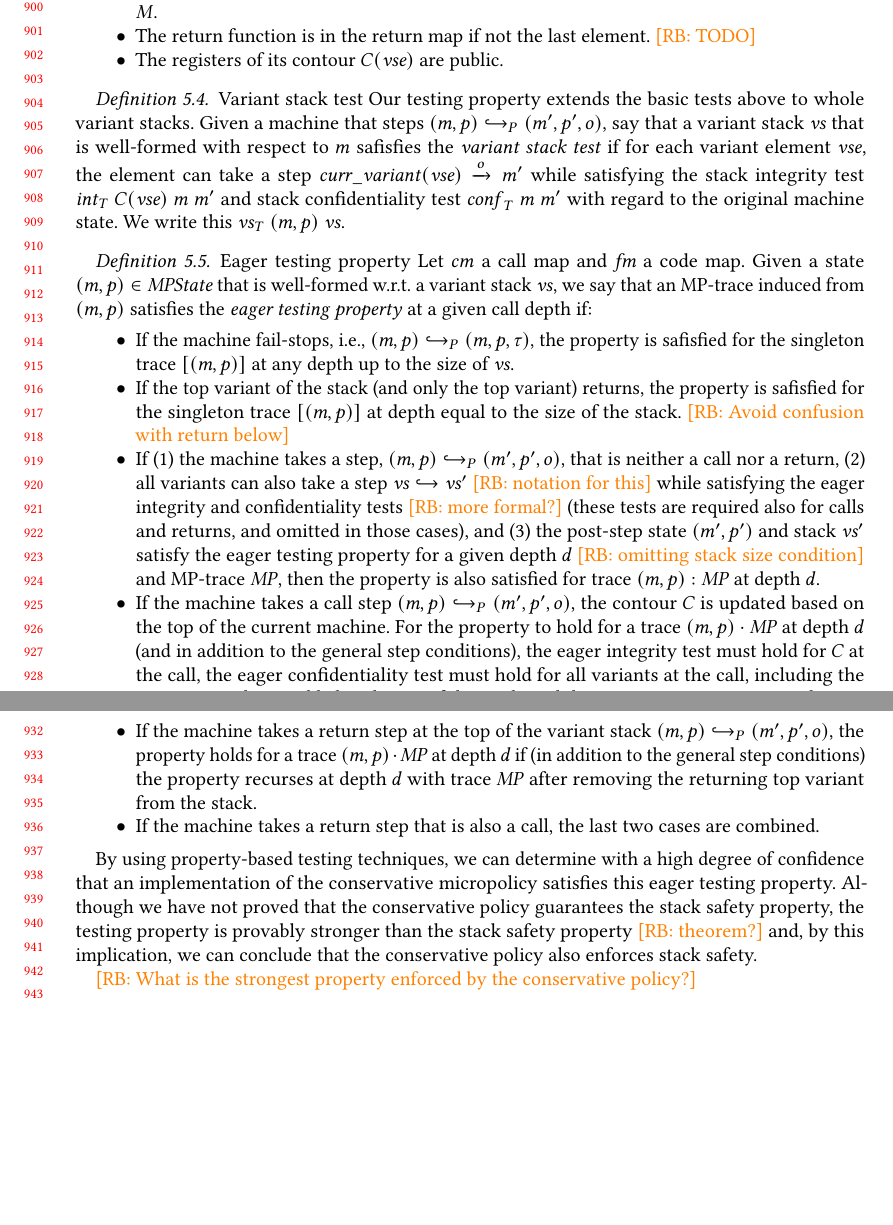
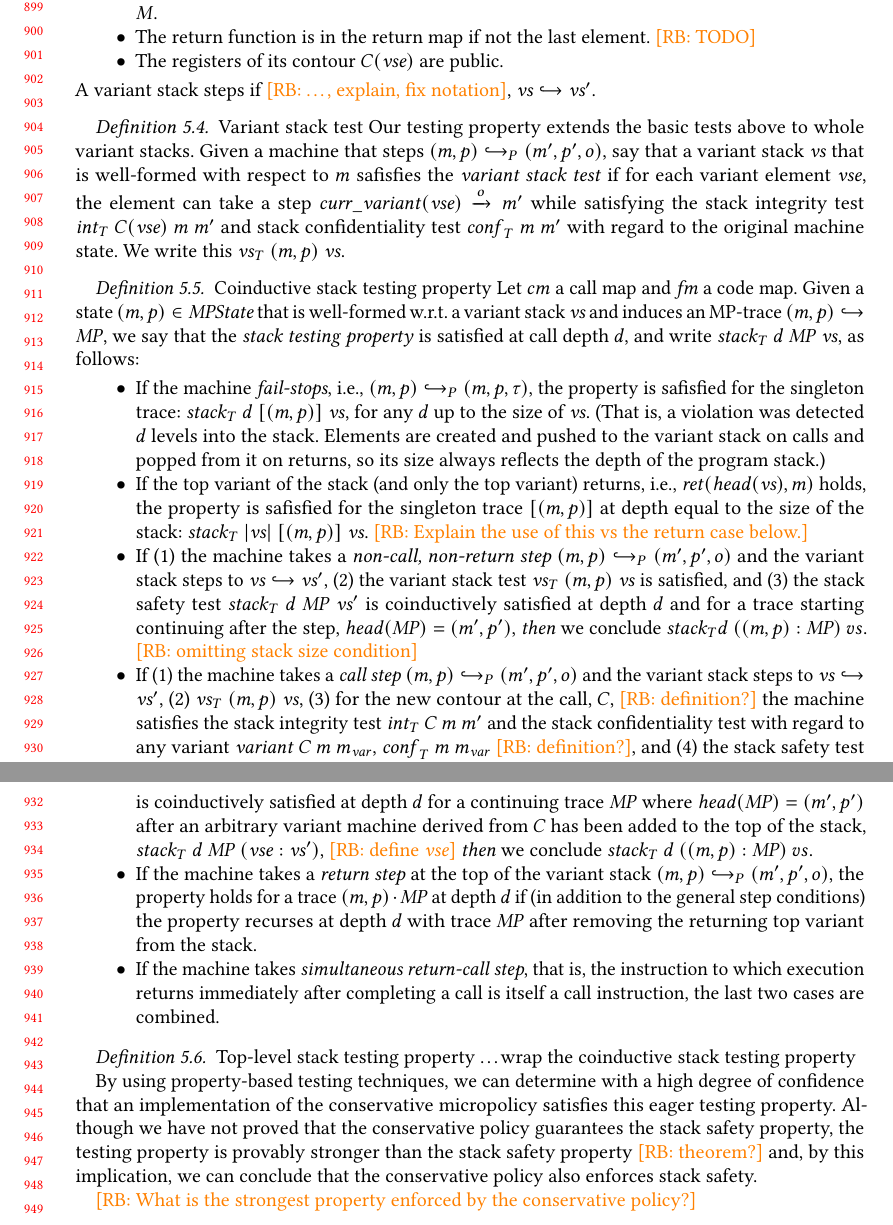
Before and after one commit to bcpierce00/interfering, a LaTeX paper (main.tex): two parts of pages 19 and 20 of 26, joined at a grey line, cut at the place of the change, the shorter picture padded with empty space. Compiled offline with pdfLaTeX.

Commit message:
More formal stack testing, checkpoint

```diff
--- a/main.tex
+++ b/main.tex
@@ -2025,6 +2025,9 @@ lockstep with the original machine.
   \item The return function is in the return map if not the last element. \rb{TODO}
   \item The registers of its contour $\contour(\vse)$ are public.
   \end{itemize}
+%
+  A variant stack steps if \rb{\ldots, explain, fix notation}, $\vs
+  \hookrightarrow \vs'$.
 
 \definition{Variant stack test}
 %
@@ -2038,56 +2041,93 @@ lockstep with the original machine.
   test $\mathit{conf}_T ~ \mach ~ \mach'$ with regard to the original machine
   state. We write this $\mathit{\vs}_T ~ (\mach, \pol) ~ \vs$.
 
-\definition{Eager testing property}
-  Let $\callmap$ a call map and $\codemap$ a code map. Given a state
-  $(\mach, \pol) \in \MPS$ that is well-formed w.r.t. a variant stack $\vs$, we
-  say that an MP-trace induced from $(\mach, \pol)$ satisfies the \emph{eager
-  testing property} at a given call depth if:
+\definition{Coinductive stack testing property}
+%
+  Let $\callmap$ a call map and $\codemap$ a code map. Given a state $(\mach,
+  \pol) \in \MPS$ that is well-formed w.r.t. a variant stack $\vs$ and induces
+  an MP-trace $(\mach, \pol) \hookrightarrow \MPT$, we say that the \emph{stack
+  testing property} is satisfied at call depth $d$, and write
+  $\mathit{stack}_T ~ d ~ \MPT ~ \vs$, as follows:
 
   \begin{itemize}
 
-  \item If the machine fail-stops, i.e.,
-    $(\mach, \pol) \hookrightarrow_P (\mach, \pol, \tau)$,
-    the property is safisfied for the singleton trace $[(\mach, \pol)]$ at any
-    depth up to the size of $\vs$.
+  \item If the machine \emph{fail-stops}, i.e., $(\mach, \pol) \hookrightarrow_P
+    (\mach, \pol, \tau)$, the property is safisfied for the singleton trace:
+    $\mathit{stack}_T ~ d ~ [(\mach, \pol)] ~ \vs$, for any $d$ up to the size of
+    $\vs$. (That is, a violation was detected $d$ levels into the stack.
+    Elements are created and pushed to the variant stack on calls and popped
+    from it on returns, so its size always reflects the depth of the program
+    stack.)
 
   \item If the top variant of the stack (and only the top variant) returns,
-    the property is safisfied for the singleton trace $[(\mach, \pol)]$ at depth
-    equal to the size of the stack. \rb{Avoid confusion with return below}
-
-  \item If (1) the machine takes a step,
-    $(\mach, \pol) \hookrightarrow_P (\mach', \pol', \obs)$,
-    that is neither a call nor a return, (2) all
-    variants can also take a step $\vs \hookrightarrow \vs'$ \rb{notation for this}
-    while satisfying the eager integrity and confidentiality tests \rb{more formal?}
-    (these tests are required also for calls and returns, and omitted in those cases),
-    and (3) the post-step state $(\mach', \pol')$ and stack $\vs'$ satisfy the eager testing property
-    for a given depth $d$ \rb{omitting stack size condition} and MP-trace $\MPT$,
-    then the property is also satisfied for trace $(\mach, \pol) : \MPT$
-    at depth $d$.
-
-  \item If the machine takes a call step
-    $(\mach, \pol) \hookrightarrow_P (\mach', \pol', \obs)$,
-    the contour $\contour$ is updated based on the top of the current machine.
-    For the property to hold for a trace $(\mach, \pol) \cdot \MPT$ at depth $d$
-    (and in addition to the general step conditions),
-    the eager integrity test must hold for $\contour$ at the call,
-    the eager confidentiality test must hold for all variants at the call,
-    including the new variant that is added to the top of the stack,
-    and the property recurses on an arbitrary variant at the new contour
-    at depth $d$ with trace $\MPT$.
-
-  \item If the machine takes a return step at the top of the variant stack
+    i.e., $\mathit{ret}(\head(\vs), \mach)$ holds, the property is safisfied for
+    the singleton trace $[(\mach, \pol)]$ at depth equal to the size of the
+    stack: $\mathit{stack}_T ~ |\vs| ~ [(\mach, \pol)] ~ \vs$. \rb{Explain the
+    use of this vs the return case below.}
+
+  \item If
+    %
+    (1) the machine takes a \emph{non-call, non-return step} $(\mach,
+    \pol) \hookrightarrow_P (\mach', \pol', \obs)$ and the variant stack steps
+    to $\vs \hookrightarrow \vs'$,
+    %
+    (2) the variant stack test $\mathit{\vs}_T ~
+    (\mach, \pol) ~ \vs$ is satisfied, and
+    %
+    (3) the stack safety test
+    $\mathit{stack}_T ~ d ~ \MPT ~ \vs'$ is coinductively satisfied at depth $d$
+    and for a trace starting continuing after the step, $\head(\MPT) = (\mach',
+    \pol')$,
+    %
+    {\em then} we conclude $\mathit{stack}_T d ~ ((\mach, \pol) : \MPT) ~ vs$.
+    \rb{omitting stack size condition}
+
+  \item
+%
+    If (1) the machine takes a \emph{call step} $(\mach, \pol) \hookrightarrow_P
+    (\mach', \pol', \obs)$ and the variant stack steps to $\vs \hookrightarrow
+    \vs'$,
+%
+    (2) $\mathit{\vs}_T ~ (\mach, \pol) ~ \vs$,
+%
+    (3) for the new contour at the call, $\contour$, \rb{definition?} the
+    machine satisfies the stack integrity test $\mathit{int}_T ~ \contour ~
+    \mach ~ \mach'$ and the stack confidentiality test with regard to any
+    variant $\mathit{variant} ~ C ~ \mach ~ \mach_{\mathit{var}}$,
+    $\mathit{conf}_T ~ \mach ~ \mach_{\mathit{var}}$ \rb{definition?},
+%
+    and (4) the stack safety test is coinductively satisfied at depth $d$ for a
+    continuing trace $\MPT$ where $\head(\MPT) = (\mach', \pol')$ after an
+    arbitrary variant machine derived from $\contour$ has been added to the top
+    of the stack, $\mathit{stack}_T ~ d ~ \MPT ~ (\vse : \vs')$, \rb{define
+      $\vse$}
+%
+    {\em then} we conclude $\mathit{stack}_T ~ d ~ ((\mach, \pol) : \MPT) ~ vs$.
+
+    %% the contour $\contour$ is updated based on the top of the current machine.
+    %% For the property to hold for a trace $(\mach, \pol) \cdot \MPT$ at depth $d$
+    %% the eager integrity test must hold for $\contour$ at the call,
+    %% the eager confidentiality test must hold for all variants at the call,
+    %% including the new variant that is added to the top of the stack,
+    %% and the property recurses on an arbitrary variant at the new contour
+    %% at depth $d$ with trace $\MPT$.
+
+  \item If the machine takes a \emph{return step} at the top of the variant stack
     $(\mach, \pol) \hookrightarrow_P (\mach', \pol', \obs)$,
     the property holds for a trace $(\mach, \pol) \cdot \MPT$ at depth $d$
     if (in addition to the general step conditions)
     the property recurses at depth $d$ with trace $\MPT$
     after removing the returning top variant from the stack.
 
-  \item If the machine takes a return step that is also a call, the last two
-    cases are combined.
+  \item If the machine takes \emph{simultaneous return-call step}, that is, the
+    instruction to which execution returns immediately after completing a call
+    is itself a call instruction, the last two cases are combined.
 
   \end{itemize}
+
+\definition{Top-level stack testing property}
+%
+  \ldots wrap the coinductive stack testing property
 
 By using property-based testing techniques, we can determine with a high degree
 of confidence that an implementation of the conservative micropolicy satisfies
```
